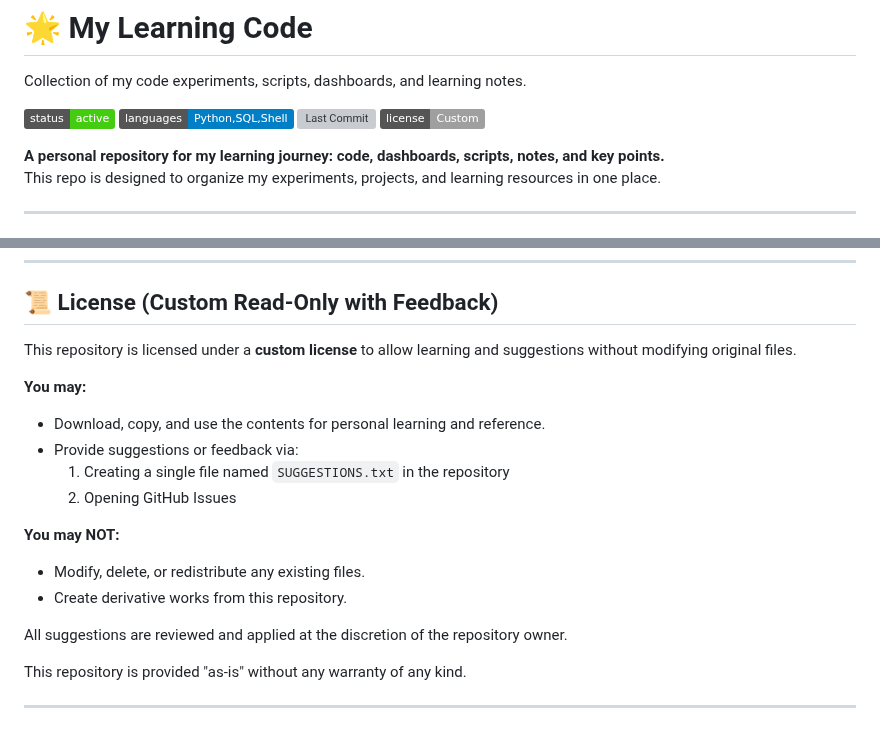
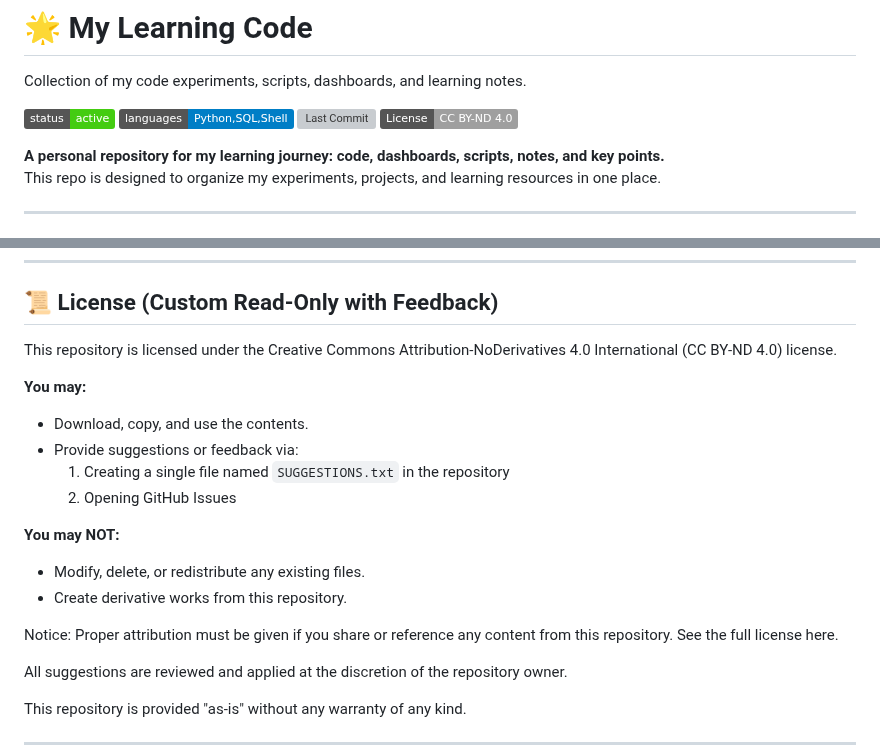
Before and after one commit to shubham8324/my-learning-code, a Markdown page: README.md, 2 parts joined by grey strips. GitHub-like rendering; badges without logos; blank space fills up the shorter version; grey boxes are pictures that could not be loaded.

```diff
--- a/README.md
+++ b/README.md
@@ -8,7 +8,7 @@ Collection of my code experiments, scripts, dashboards, and learning notes.
 ![Repository Badge](https://img.shields.io/badge/status-active-brightgreen)
 ![Languages Badge](https://img.shields.io/badge/languages-Python%2CSQL%2CShell-blue)
 ![Last Commit](https://img.shields.io/github/last-commit/shubham8324/my-learning-code)
-![License](https://img.shields.io/badge/license-Custom-lightgrey)
+[![License: CC BY-ND 4.0](https://img.shields.io/badge/License-CC%20BY--ND%204.0-lightgrey.svg)](https://creativecommons.org/licenses/by-nd/4.0/)
 
 **A personal repository for my learning journey: code, dashboards, scripts, notes, and key points.**
 This repo is designed to organize my experiments, projects, and learning resources in one place.
@@ -27,10 +27,10 @@ This repo is designed to organize my experiments, projects, and learning resourc
 
 ## 📜 License (Custom Read-Only with Feedback)
 
-This repository is licensed under a **custom license** to allow learning and suggestions without modifying original files.
+This repository is licensed under the Creative Commons Attribution-NoDerivatives 4.0 International (CC BY-ND 4.0) license.
 
 **You may:**
-- Download, copy, and use the contents for personal learning and reference.
+- Download, copy, and use the contents.
 - Provide suggestions or feedback via:
   1. Creating a single file named `SUGGESTIONS.txt` in the repository
   2. Opening GitHub Issues
@@ -38,6 +38,9 @@ This repository is licensed under a **custom license** to allow learning and sug
 **You may NOT:**
 - Modify, delete, or redistribute any existing files.
 - Create derivative works from this repository.
+
+Notice:
+Proper attribution must be given if you share or reference any content from this repository. See the full license here.
 
 All suggestions are reviewed and applied at the discretion of the repository owner.
 
```
